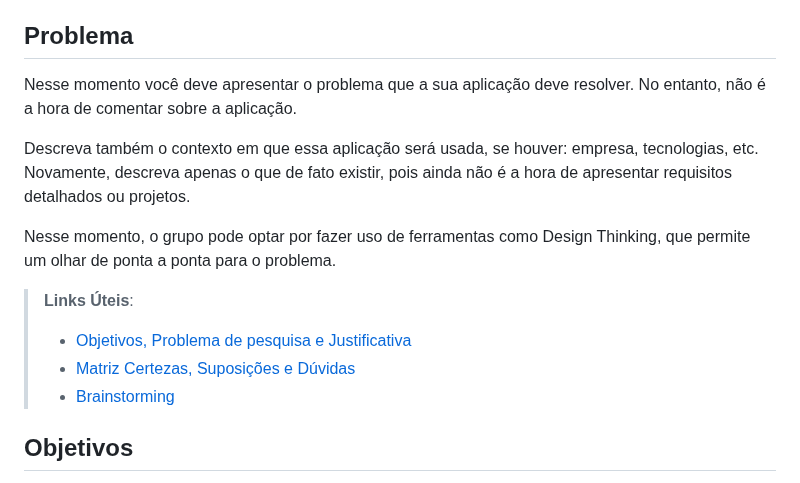
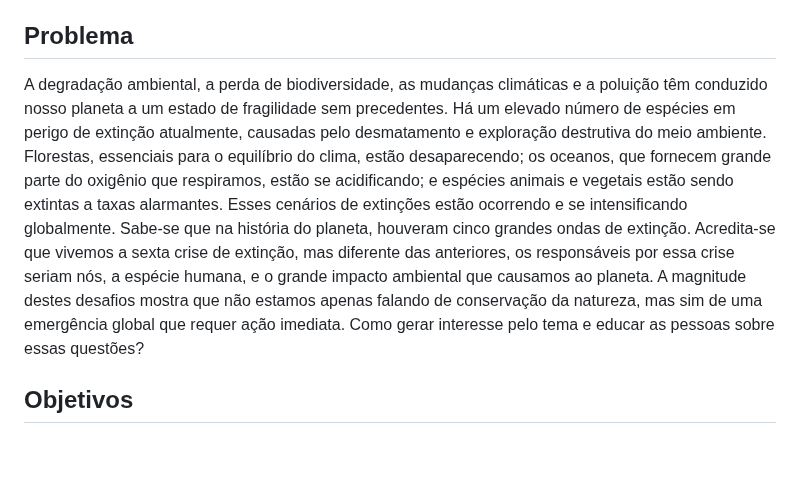
Before and after one commit to ICEI-PUC-Minas-PMV-SI/pmv-si-2023-2-pe1-t1-baoba-pmv, a Markdown page: docs/context.md, the part around the change. GitHub-like rendering; blank space fills up the shorter version.

Commit message:
Adicionado Problema #2

```diff
--- a/docs/context.md
+++ b/docs/context.md
@@ -11,16 +11,10 @@ Escreva de 2 a 3 parágrafos para contetualizar o seu projeto.
 
 ## Problema
 
-Nesse momento você deve apresentar o problema que a sua aplicação deve  resolver. No entanto, não é a hora de comentar sobre a aplicação.
-
-Descreva também o contexto em que essa aplicação será usada, se  houver: empresa, tecnologias, etc. Novamente, descreva apenas o que de  fato existir, pois ainda não é a hora de apresentar requisitos  detalhados ou projetos.
-
-Nesse momento, o grupo pode optar por fazer uso  de ferramentas como Design Thinking, que permite um olhar de ponta a ponta para o problema.
-
-> **Links Úteis**:
-> - [Objetivos, Problema de pesquisa e Justificativa](https://medium.com/@versioparole/objetivos-problema-de-pesquisa-e-justificativa-c98c8233b9c3)
-> - [Matriz Certezas, Suposições e Dúvidas](https://medium.com/educa%C3%A7%C3%A3o-fora-da-caixa/matriz-certezas-suposi%C3%A7%C3%B5es-e-d%C3%BAvidas-fa2263633655)
-> - [Brainstorming](https://www.euax.com.br/2018/09/brainstorming/)
+A degradação ambiental, a perda de biodiversidade, as mudanças climáticas e a poluição têm conduzido nosso planeta a um estado de fragilidade sem precedentes. Há um elevado número de espécies em perigo de extinção atualmente, causadas pelo desmatamento e exploração destrutiva do meio ambiente. Florestas, essenciais para o equilíbrio do clima, estão desaparecendo; os oceanos, que fornecem grande parte do oxigênio que respiramos, estão se acidificando; e espécies animais e vegetais estão sendo extintas a taxas alarmantes.
+Esses cenários de extinções estão ocorrendo e se intensificando globalmente. Sabe-se que na história do planeta, houveram cinco grandes ondas de extinção. Acredita-se que vivemos a sexta crise de extinção, mas diferente das anteriores, os responsáveis por essa crise seriam nós, a espécie humana, e o grande impacto ambiental que causamos ao planeta.
+A magnitude destes desafios mostra que não estamos apenas falando de conservação da natureza, mas sim de uma emergência global que requer ação imediata.
+Como gerar interesse pelo tema e educar as pessoas sobre essas questões?
 
 ## Objetivos
 
```
